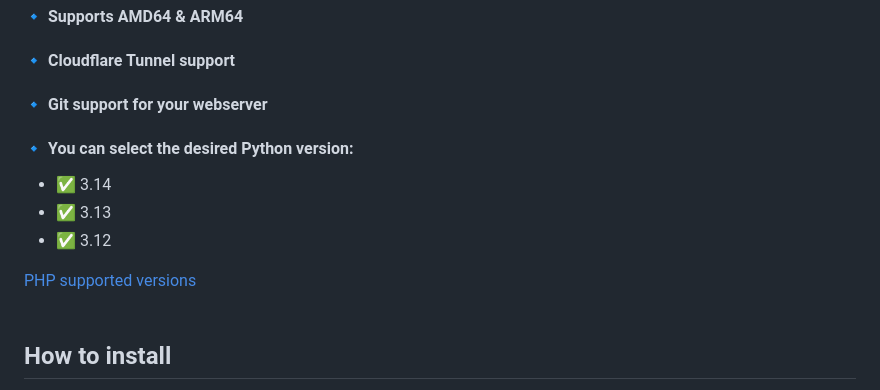
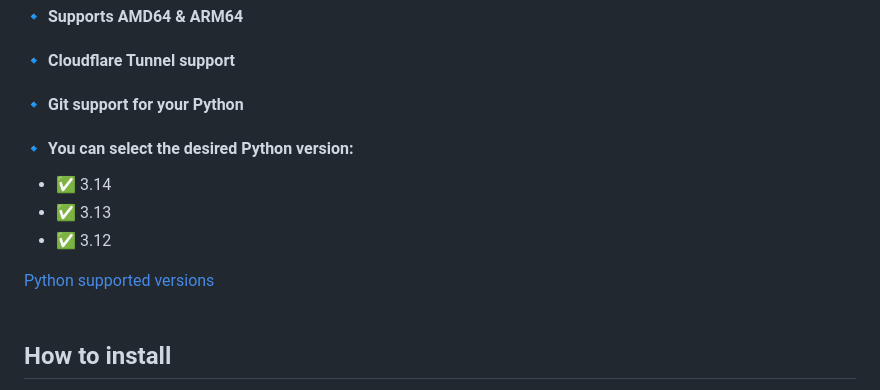
Before and after one commit to wakdogle18/python-pterodactyl-tunnel, a Markdown page: README.md, the part around the change. GitHub-like rendering.

```diff
--- a/README.md
+++ b/README.md
@@ -8,14 +8,14 @@ Pterodactyl Python  egg with Git & Cloudflare Tunnel support
 
 #### 🔹 Supports AMD64 & ARM64
 #### 🔹 Cloudflare Tunnel support
-#### 🔹 Git support for your webserver
+#### 🔹 Git support for your Python
 #### 🔹 You can select the desired Python version:
 - ✅ 3.14
 - ✅ 3.13
 - ✅ 3.12
 
 
-[PHP supported versions](https://devguide.python.org/versions/)
+[Python supported versions](https://devguide.python.org/versions/)
 <br><br>
 ## How to install
 
```
